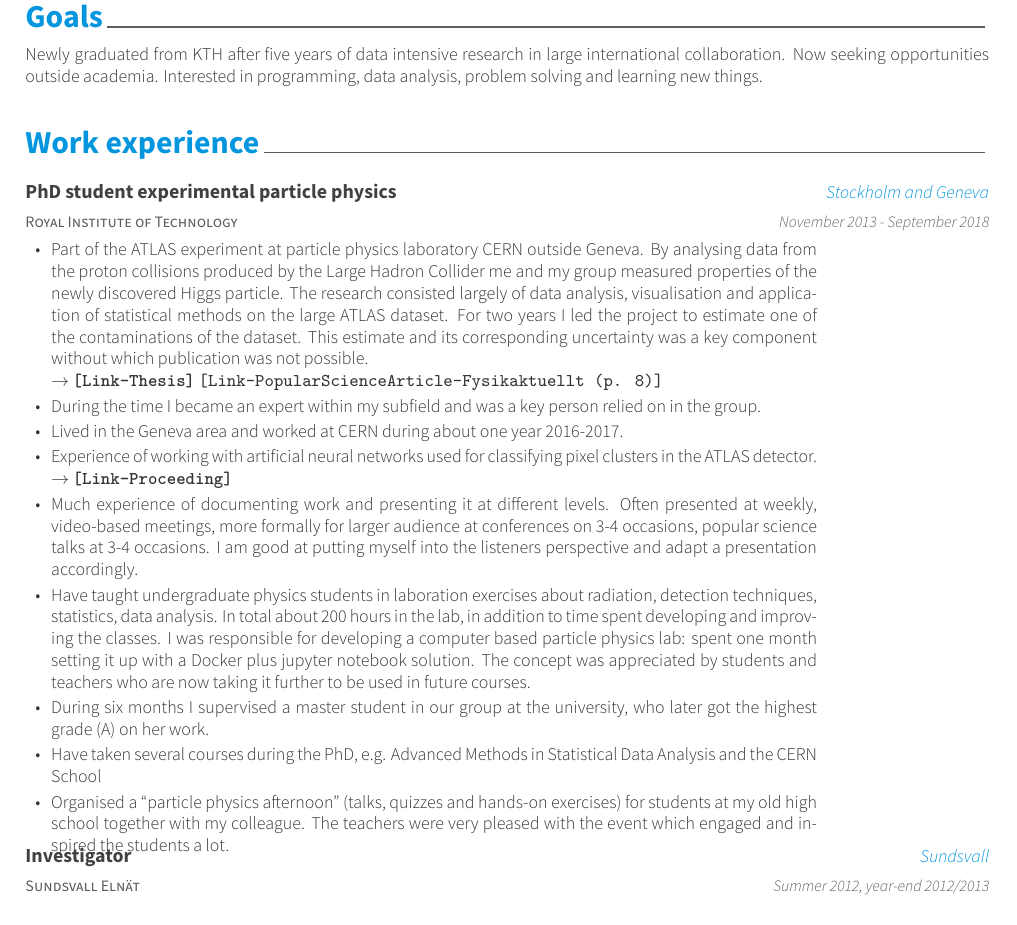
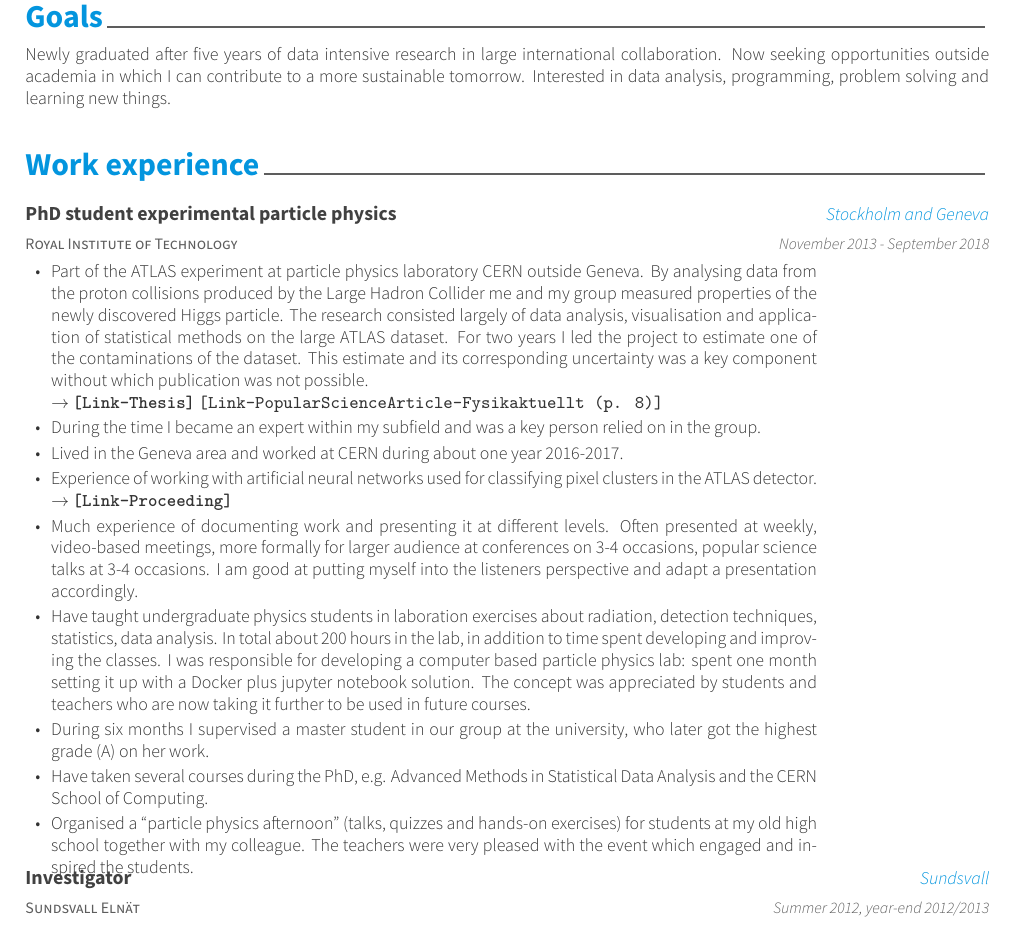
Before and after one commit to sidebo/cv-and-letter, a LaTeX CV (cv/resume_cv.tex, which reads cv/cv-sections/experience.tex, cv/cv-sections/summary.tex): part of page 1 of 2, cut so that both start at the same text. Compiled offline with XeLaTeX.

Commit message:
CV is OK, moving on to letter

```diff
--- a/cv/cv-sections/experience.tex
+++ b/cv/cv-sections/experience.tex
@@ -44,10 +44,10 @@ $\rightarrow$  \href{https://pos.sissa.it/276/213/pdf}{{\bf \texttt{[Link-Procee
 }
 \item {During six months I supervised a master student in our group at the university, who later got the highest grade (A) on her work.
 }
-\item {Have taken several courses during the PhD, e.g. Advanced Methods in Statistical Data Analysis and the CERN School
+\item {Have taken several courses during the PhD, e.g. Advanced Methods in Statistical Data Analysis and the CERN School of Computing.
 }
 \item {Organised a ``particle physics afternoon'' (talks, quizzes and hands-on exercises) for students at my old high school together with my colleague.
-         The teachers were very pleased with the event which engaged and inspired the students a lot.
+         The teachers were very pleased with the event which engaged and inspired the students.
 }
 \end{cvitems}
 }
--- a/cv/cv-sections/summary.tex
+++ b/cv/cv-sections/summary.tex
@@ -7,8 +7,8 @@
 \begin{cvparagraph}
 
 %---------------------------------------------------------
-Newly graduated from KTH after five years of data intensive research in large international collaboration.
-Now seeking opportunities outside academia.
-Interested in programming, data analysis, problem solving and learning new things.
+Newly graduated after five years of data intensive research in large international collaboration.
+Now seeking opportunities outside academia in which I can contribute to a more sustainable tomorrow.
+Interested in data analysis, programming, problem solving and learning new things.
 
 \end{cvparagraph}
```
Also changed, not shown: cv/resume_cv.pdf, 2 other files.
